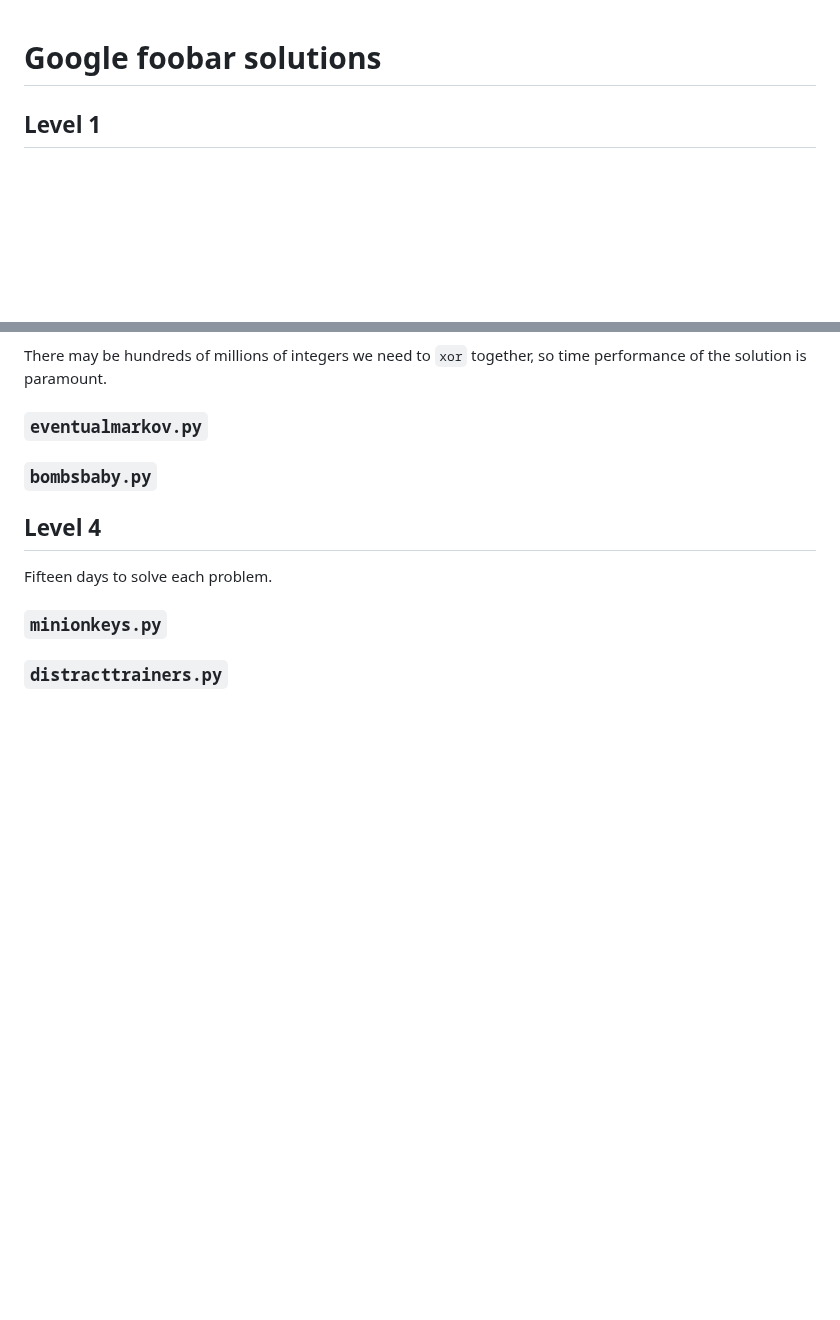
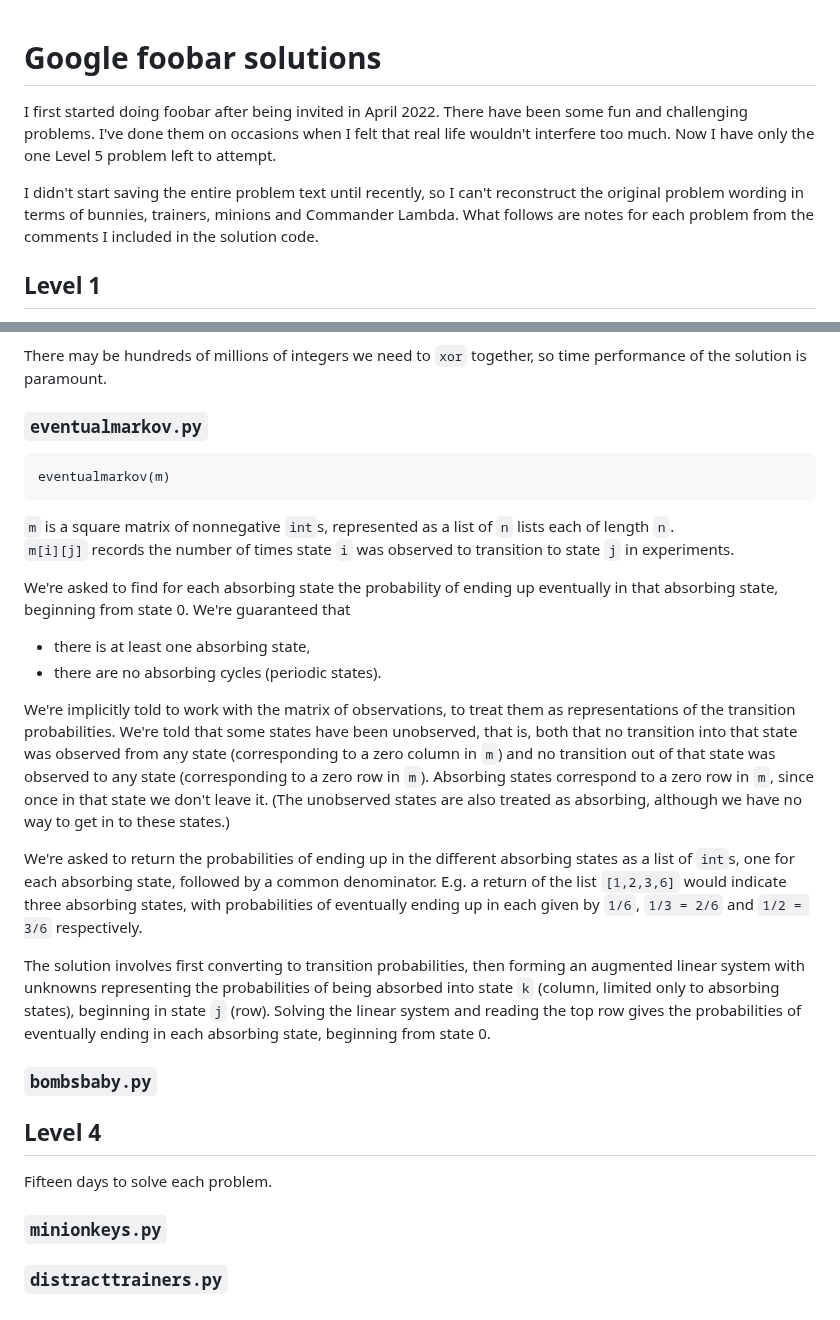
Before and after one commit to grahamgill/foobar, a Markdown page: README.md, 2 parts joined by grey strips. Drawn GitHub-style; blank space fills up the shorter version.

Commit message:
eventualmarkov added to README

````diff
--- a/README.md
+++ b/README.md
@@ -1,4 +1,11 @@
 # Google foobar solutions
+I first started doing foobar after being invited in April 2022. There have been some fun and
+challenging problems. I've done them on occasions when I felt that real life wouldn't interfere
+too much. Now I have only the one Level 5 problem left to attempt.
+
+I didn't start saving the entire problem text until recently, so I can't reconstruct the original
+problem wording in terms of bunnies, trainers, minions and Commander Lambda. What follows are notes
+for each problem from the comments I included in the solution code.
 
 ## Level 1
 One week to solve the problem. That's not saying you need a week to solve it. It's in case you have other things going on in your life.
@@ -110,6 +117,32 @@ There may be hundreds of millions of integers we need to `xor` together, so time
 solution is paramount.
 
 ### `eventualmarkov.py`
+```
+eventualmarkov(m)
+```
+`m` is a square matrix of nonnegative `int`s, represented as a list of `n` lists each of length `n`.<br>
+`m[i][j]` records the number of times state `i` was observed to transition to state `j` in experiments.
+
+We're asked to find for each absorbing state the probability of ending up eventually in that absorbing state, beginning from state 0. We're guaranteed that
+* there is at least one absorbing state,
+* there are no absorbing cycles (periodic states).
+
+We're implicitly told to work with the matrix of observations, to treat them as representations of the
+transition probabilities. We're told that some states have been unobserved, that is, both that no transition
+into that state was observed from any state (corresponding to a zero column in `m`) and no transition out of
+that state was observed to any state (corresponding to a zero row in `m`). Absorbing states correspond to a
+zero row in `m`, since once in that state we don't leave it. (The unobserved states are also treated as
+absorbing, although we have no way to get in to these states.)
+
+We're asked to return the probabilities of ending up in the different absorbing states as a list of
+`int`s, one for each absorbing state, followed by a common denominator. E.g. a return of the list
+`[1,2,3,6]` would indicate three absorbing states, with probabilities of eventually ending up in each
+given by `1/6`, `1/3 = 2/6` and `1/2 = 3/6` respectively.
+
+The solution involves first converting to transition probabilities, then forming an augmented linear system
+with unknowns representing the probabilities of being absorbed into state `k` (column, limited only to
+absorbing states), beginning in state `j` (row). Solving the linear system and reading the top row
+gives the probabilities of eventually ending in each absorbing state, beginning from state 0.
 
 ### `bombsbaby.py`
 
````
